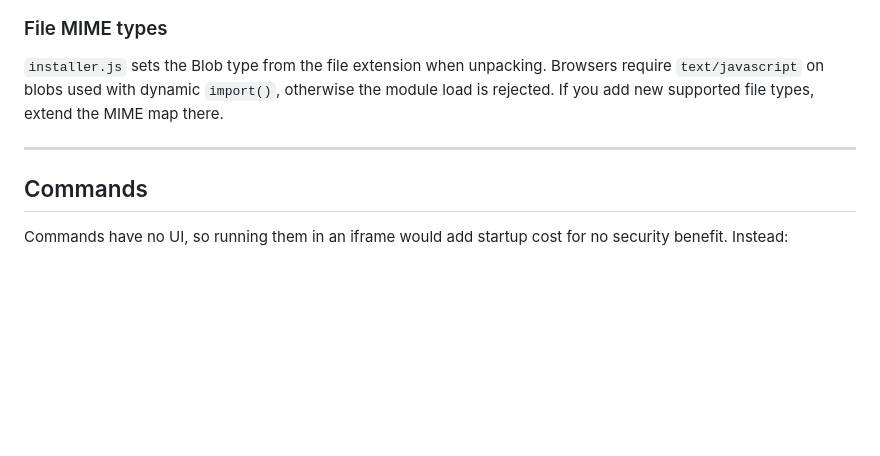
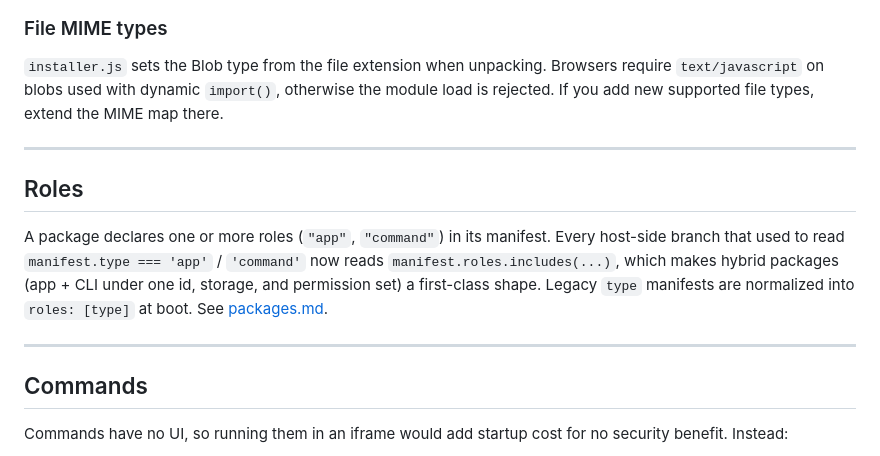
Before and after one commit to Arutosio/aruta.sh, a Markdown page: docs/architecture.md, the part around the change. Drawn GitHub-style; blank space fills up the shorter version.

```diff
--- a/docs/architecture.md
+++ b/docs/architecture.md
@@ -227,6 +227,12 @@ Iframe boot HTML is inlined in `sandbox.js:IFRAME_BOOT` via `srcdoc`. The sandbo
 
 ---
 
+## Roles
+
+A package declares one or more roles (`"app"`, `"command"`) in its manifest. Every host-side branch that used to read `manifest.type === 'app'` / `'command'` now reads `manifest.roles.includes(...)`, which makes hybrid packages (app + CLI under one id, storage, and permission set) a first-class shape. Legacy `type` manifests are normalized into `roles: [type]` at boot. See [packages.md](./packages.md#multi-role-packages).
+
+---
+
 ## Commands
 
 Commands have no UI, so running them in an iframe would add startup cost for no security benefit. Instead:
```
Also changed, not shown: docs/ctx-api.md (+1 -1 lines), docs/packages.md (+36 -3 lines).
